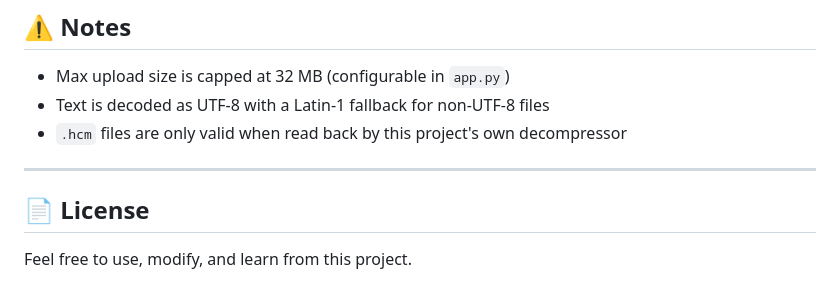
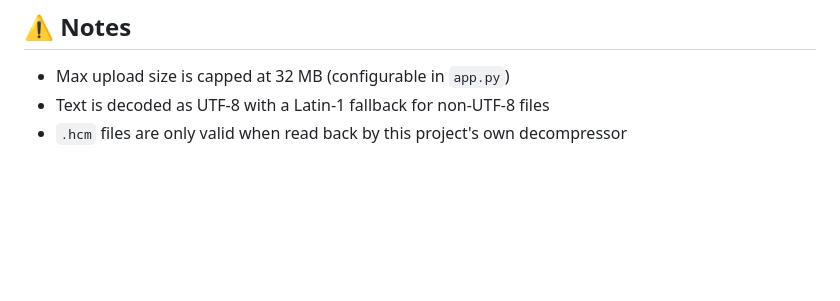
Before and after one commit to VedanshGovind/Huffman-File-Compression-Simulator, a Markdown page: README.md, the part around the change. Rendered like a GitHub page; blank space fills up the shorter version.

Commit message:
Update README.md
Removed license section and redundant note about .hcm files.

```diff
--- a/README.md
+++ b/README.md
@@ -88,9 +88,3 @@ python compressor.py decompress output.hcm restored.txt
 - Max upload size is capped at 32 MB (configurable in `app.py`)
 - Text is decoded as UTF-8 with a Latin-1 fallback for non-UTF-8 files
 - `.hcm` files are only valid when read back by this project's own decompressor
-
----
-
-## 📄 License
-
-Feel free to use, modify, and learn from this project.
```
